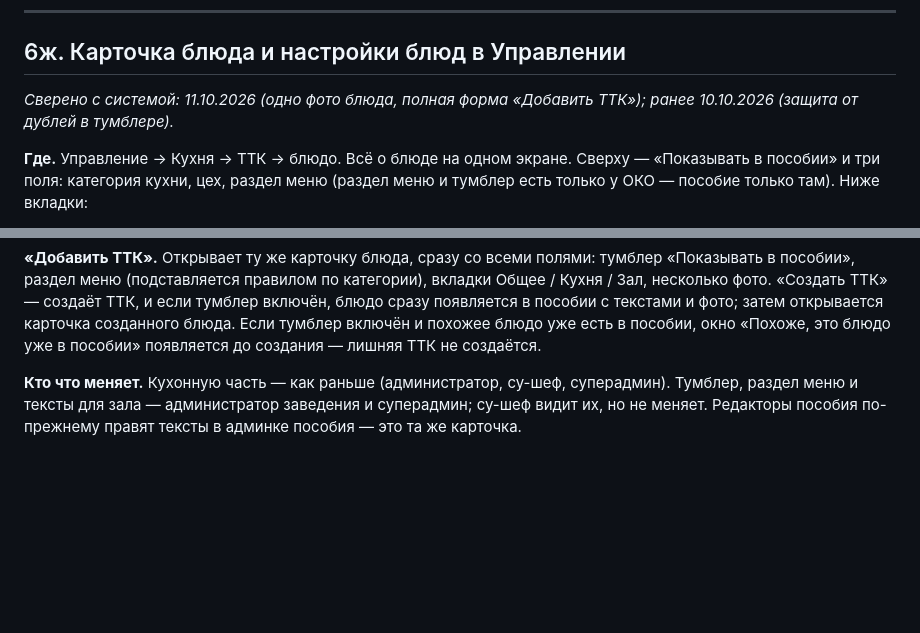
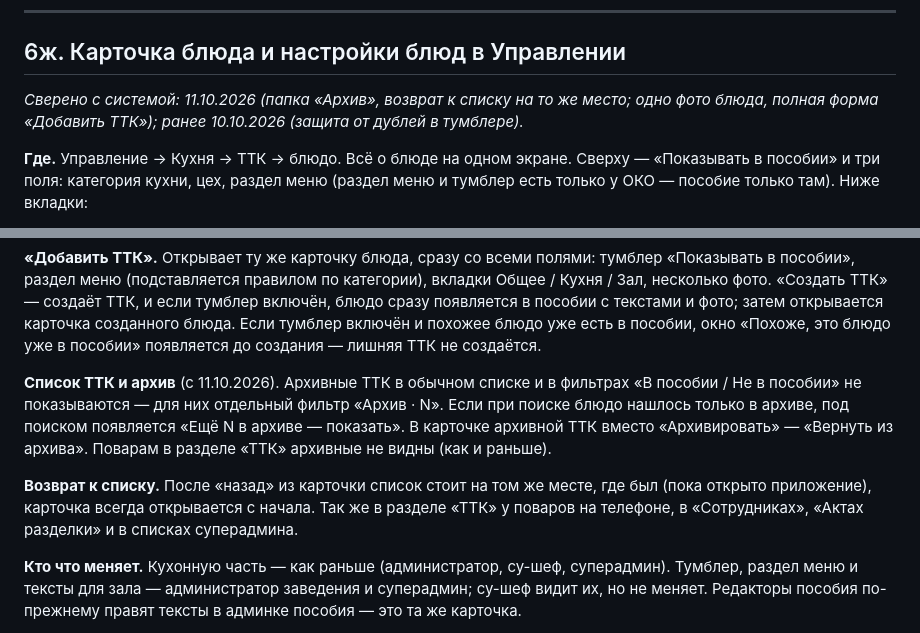
Before and after one commit to alisherphoto10-png/kitchen-guide, a Markdown page: print-agent/docs/kak-ustroen-kitchendesk.md, 2 parts joined by grey strips. Drawn GitHub-style; blank space fills up the shorter version.

Commit message:
Справочник 6ж: папка «Архив» в списке ТТК, возврат к списку на то же место

```diff
--- a/print-agent/docs/kak-ustroen-kitchendesk.md
+++ b/print-agent/docs/kak-ustroen-kitchendesk.md
@@ -1009,7 +1009,7 @@ _Сверено с системой: 10.10.2026._
 
 ## 6ж. Карточка блюда и настройки блюд в Управлении
 
-_Сверено с системой: 11.10.2026 (одно фото блюда, полная форма «Добавить ТТК»); ранее 10.10.2026 (защита от дублей в тумблере)._
+_Сверено с системой: 11.10.2026 (папка «Архив», возврат к списку на то же место; одно фото блюда, полная форма «Добавить ТТК»); ранее 10.10.2026 (защита от дублей в тумблере)._
 
 **Где.** Управление → Кухня → ТТК → блюдо. Всё о блюде на одном экране.
 Сверху — «Показывать в пособии» и три поля: категория кухни, цех, раздел меню
@@ -1042,6 +1042,18 @@ _Сверено с системой: 11.10.2026 (одно фото блюда,
 текстами и фото; затем открывается карточка созданного блюда. Если тумблер
 включён и похожее блюдо уже есть в пособии, окно «Похоже, это блюдо уже в
 пособии» появляется до создания — лишняя ТТК не создаётся.
+
+**Список ТТК и архив** (с 11.10.2026). Архивные ТТК в обычном списке и в
+фильтрах «В пособии / Не в пособии» не показываются — для них отдельный фильтр
+«Архив · N». Если при поиске блюдо нашлось только в архиве, под поиском
+появляется «Ещё N в архиве — показать». В карточке архивной ТТК вместо
+«Архивировать» — «Вернуть из архива». Поварам в разделе «ТТК» архивные не видны
+(как и раньше).
+
+**Возврат к списку.** После «назад» из карточки список стоит на том же месте,
+где был (пока открыто приложение), карточка всегда открывается с начала. Так же
+в разделе «ТТК» у поваров на телефоне, в «Сотрудниках», «Актах разделки» и в
+списках суперадмина.
 
 **Кто что меняет.** Кухонную часть — как раньше (администратор, су-шеф,
 суперадмин). Тумблер, раздел меню и тексты для зала — администратор заведения
```
